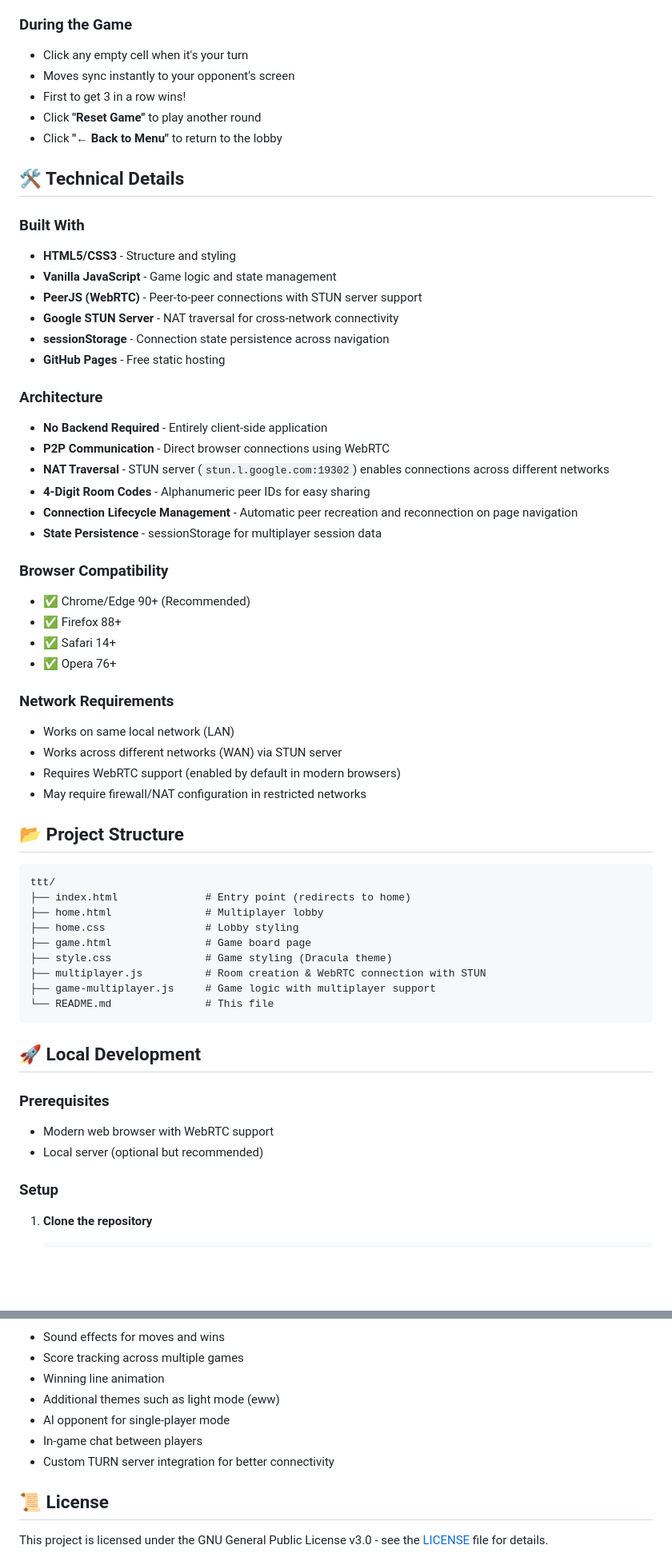
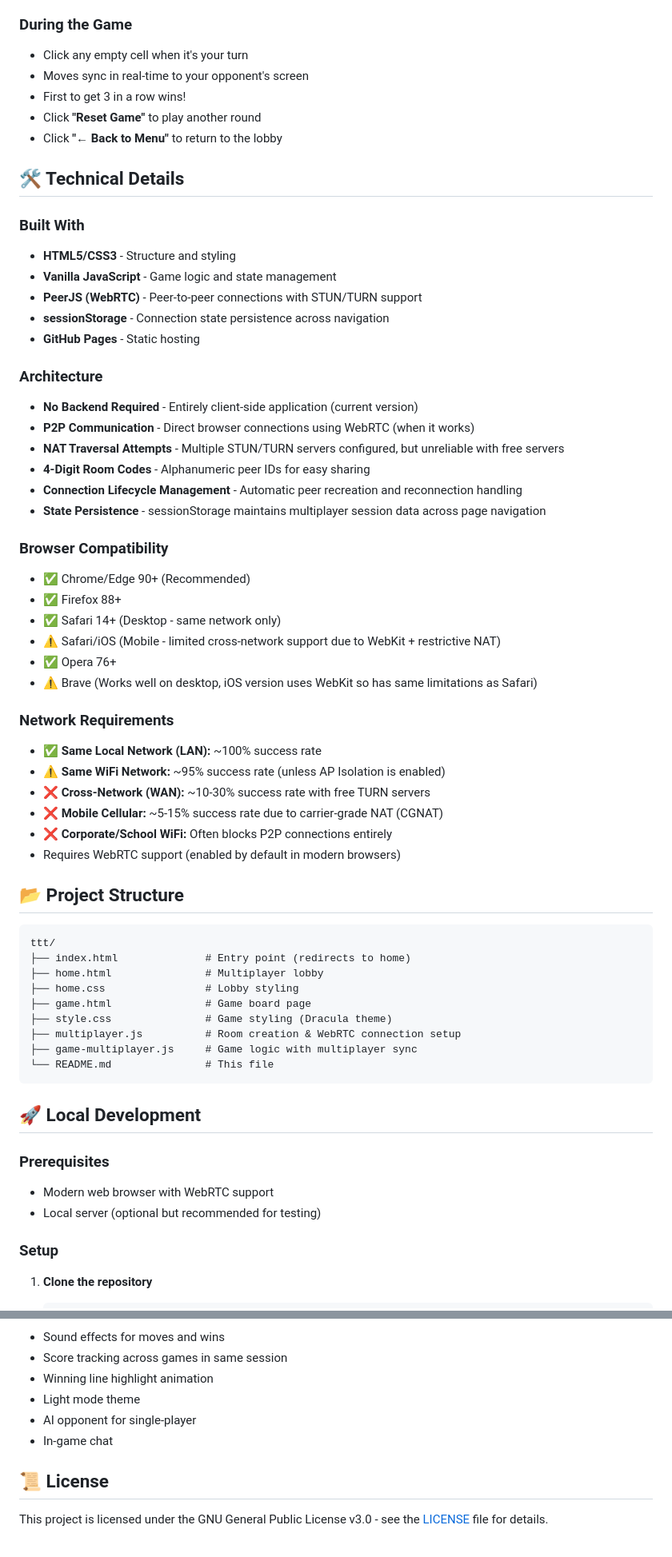
Before and after one commit to stevenfarless/ttt, a Markdown page: README.md, 2 parts joined by grey strips. Shown at 80% size. GitHub-like rendering; blank space fills up the shorter version.

````diff
--- a/README.md
+++ b/README.md
@@ -32,7 +53,7 @@
 
 ### During the Game
 - Click any empty cell when it's your turn
-- Moves sync instantly to your opponent's screen
+- Moves sync in real-time to your opponent's screen
 - First to get 3 in a row wins!
 - Click **"Reset Game"** to play another round
 - Click **"← Back to Menu"** to return to the lobby
@@ -42,30 +63,33 @@
 ### Built With
 - **HTML5/CSS3** - Structure and styling
 - **Vanilla JavaScript** - Game logic and state management
-- **PeerJS (WebRTC)** - Peer-to-peer connections with STUN server support
-- **Google STUN Server** - NAT traversal for cross-network connectivity
+- **PeerJS (WebRTC)** - Peer-to-peer connections with STUN/TURN support
 - **sessionStorage** - Connection state persistence across navigation
-- **GitHub Pages** - Free static hosting
+- **GitHub Pages** - Static hosting
 
 ### Architecture
-- **No Backend Required** - Entirely client-side application
-- **P2P Communication** - Direct browser connections using WebRTC
-- **NAT Traversal** - STUN server (`stun.l.google.com:19302`) enables connections across different networks
+- **No Backend Required** - Entirely client-side application (current version)
+- **P2P Communication** - Direct browser connections using WebRTC (when it works)
+- **NAT Traversal Attempts** - Multiple STUN/TURN servers configured, but unreliable with free servers
 - **4-Digit Room Codes** - Alphanumeric peer IDs for easy sharing
-- **Connection Lifecycle Management** - Automatic peer recreation and reconnection on page navigation
-- **State Persistence** - sessionStorage for multiplayer session data
+- **Connection Lifecycle Management** - Automatic peer recreation and reconnection handling
+- **State Persistence** - sessionStorage maintains multiplayer session data across page navigation
 
 ### Browser Compatibility
 - ✅ Chrome/Edge 90+ (Recommended)
 - ✅ Firefox 88+
-- ✅ Safari 14+
+- ✅ Safari 14+ (Desktop - same network only)
+- ⚠️ Safari/iOS (Mobile - limited cross-network support due to WebKit + restrictive NAT)
 - ✅ Opera 76+
+- ⚠️ Brave (Works well on desktop, iOS version uses WebKit so has same limitations as Safari)
 
 ### Network Requirements
-- Works on same local network (LAN)
-- Works across different networks (WAN) via STUN server
+- ✅ **Same Local Network (LAN):** ~100% success rate
+- ⚠️ **Same WiFi Network:** ~95% success rate (unless AP Isolation is enabled)
+- ❌ **Cross-Network (WAN):** ~10-30% success rate with free TURN servers
+- ❌ **Mobile Cellular:** ~5-15% success rate due to carrier-grade NAT (CGNAT)
+- ❌ **Corporate/School WiFi:** Often blocks P2P connections entirely
 - Requires WebRTC support (enabled by default in modern browsers)
-- May require firewall/NAT configuration in restricted networks
 
 ## 📂 Project Structure
 
@@ -76,8 +100,8 @@ ttt/
 ├── home.css                # Lobby styling
 ├── game.html               # Game board page
 ├── style.css               # Game styling (Dracula theme)
-├── multiplayer.js          # Room creation & WebRTC connection with STUN
-├── game-multiplayer.js     # Game logic with multiplayer support
+├── multiplayer.js          # Room creation & WebRTC connection setup
+├── game-multiplayer.js     # Game logic with multiplayer sync
 └── README.md               # This file
 ```
 
@@ -85,7 +109,7 @@ ttt/
 
 ### Prerequisites
 - Modern web browser with WebRTC support
-- Local server (optional but recommended)
+- Local server (optional but recommended for testing)
 
 ### Setup
 
@@ -204,10 +248,9 @@ Contributions are welcome! Here's how:
 - Sound effects for moves and wins
-- Score tracking across multiple games
-- Winning line animation
-- Additional themes such as light mode (eww)
-- AI opponent for single-player mode
-- In-game chat between players
-- Custom TURN server integration for better connectivity
+- Score tracking across games in same session
+- Winning line highlight animation
+- Light mode theme
+- AI opponent for single-player
+- In-game chat
 
 ## 📜 License
 
````
Also changed, not shown: other parts of README.md (+81 -38 lines).
